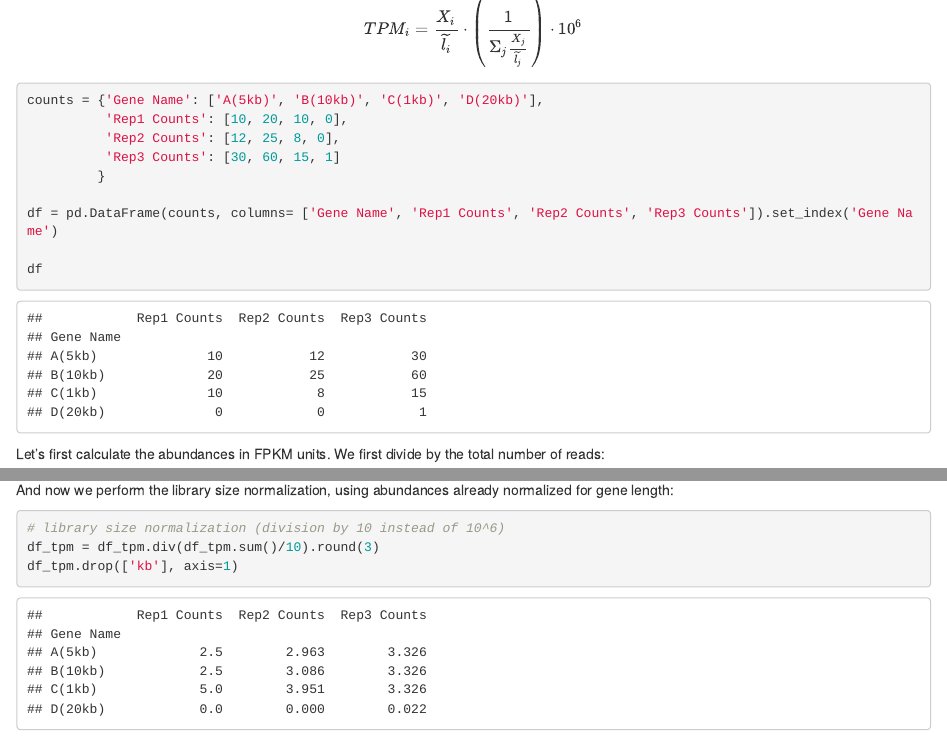
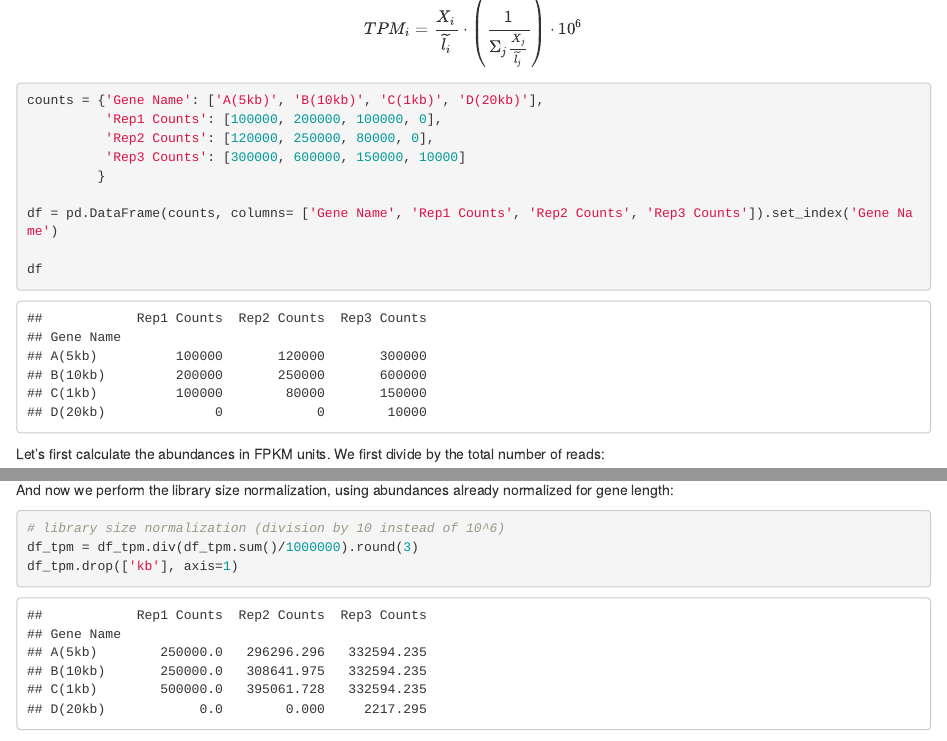
Before and after one commit to markozecevic/RNA-Seq, an R Markdown document (03-kvantifikacija.Rmd): the page in a window 1100 px wide, from 5440 px down, and a second part further down, joined at a grey line. Rendered offline with R 4.5, knitr and Pandoc, with nearby package versions; drawn as R Markdown's standard HTML page in place of the format the file asks for; some code elsewhere in the file could not run offline.

Commit message:
update 2023

````diff
--- a/03-kvantifikacija.Rmd
+++ b/03-kvantifikacija.Rmd
@@ -237,9 +237,9 @@ $$TPM_{i}=\frac{X_i}{\widetilde{l_{i}}}\cdot \left ( \frac{1}{\Sigma_{j}\frac{X_
 
 ```{python}
 counts = {'Gene Name': ['A(5kb)', 'B(10kb)', 'C(1kb)', 'D(20kb)'],
-          'Rep1 Counts': [10, 20, 10, 0],
-          'Rep2 Counts': [12, 25, 8, 0],
-          'Rep3 Counts': [30, 60, 15, 1]
+          'Rep1 Counts': [100000, 200000, 100000, 0],
+          'Rep2 Counts': [120000, 250000, 80000, 0],
+          'Rep3 Counts': [300000, 600000, 150000, 10000]
          }
 
 df = pd.DataFrame(counts, columns= ['Gene Name', 'Rep1 Counts', 'Rep2 Counts', 'Rep3 Counts']).set_index('Gene Name')
@@ -289,7 +289,7 @@ And now we perform the library size normalization, using abundances already norm
 
 ```{python}
 # library size normalization (division by 10 instead of 10^6)
-df_tpm = df_tpm.div(df_tpm.sum()/10).round(3)
+df_tpm = df_tpm.div(df_tpm.sum()/1000000).round(3)
 df_tpm.drop(['kb'], axis=1)
 ```
 
````
Also changed, not shown: docs/search_index.json, 1 other file.
